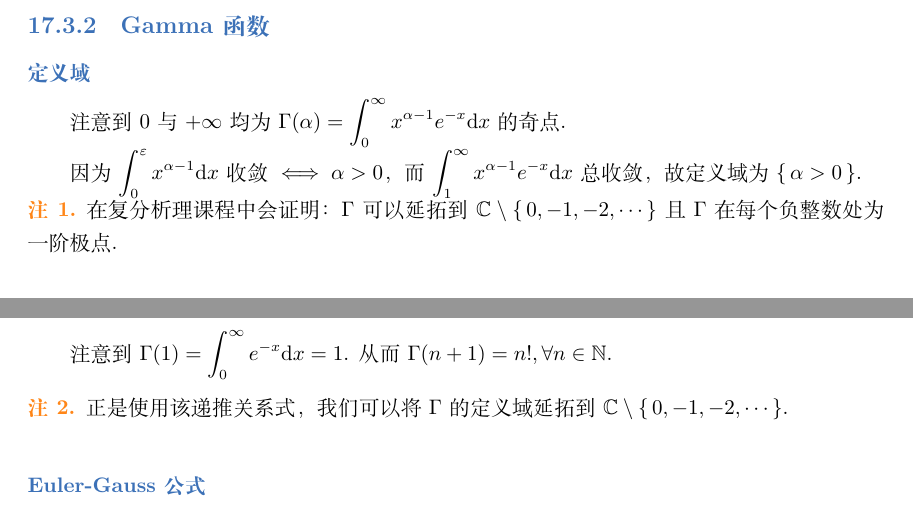
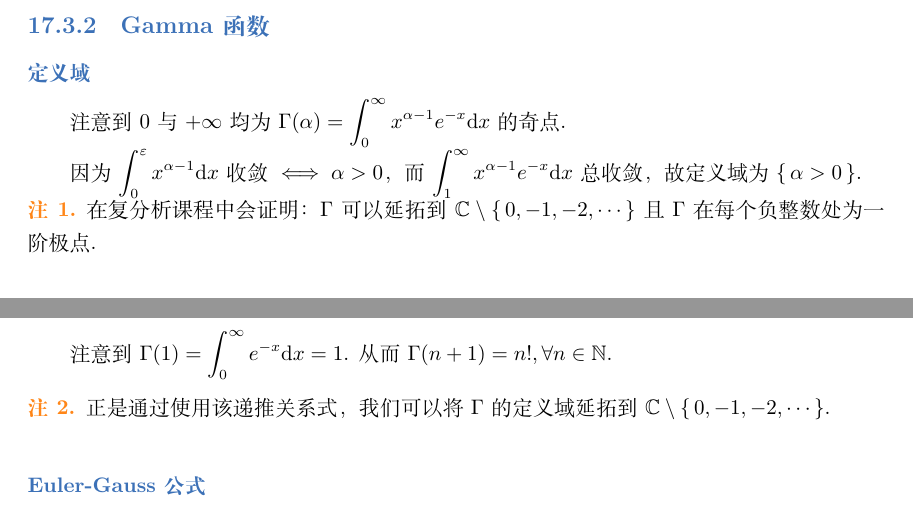
Before and after one commit to tjy467/Analysis-Zorich-LaTeX, a LaTeX document (main.tex, which reads 17.3.tex): two parts of pages 149 and 150 of 151, joined at a grey line, cut so that both start at the same text. Compiled offline with XeLaTeX.

Commit message:
fix typo

```diff
--- a/17.3.tex
+++ b/17.3.tex
@@ -86,7 +86,7 @@ $$
 因为 $\displaystyle\int_0^\eps x^{\alpha-1}\dd x$ 收敛 $\iff\alpha>0$，而 $\displaystyle\int_1^\infty x^{\alpha-1}e^{-x}\dd x$ 总收敛，故定义域为 $\set{\alpha>0}$.
 
 \begin{hint}
-    在复分析理课程中会证明：$\Gamma$ 可以延拓到 $\mathbb{C}\setminus\set{0,-1,-2,\cdots}$ 且 $\Gamma$ 在每个负整数处为一阶极点.
+    在复分析课程中会证明：$\Gamma$ 可以延拓到 $\mathbb{C}\setminus\set{0,-1,-2,\cdots}$ 且 $\Gamma$ 在每个负整数处为一阶极点.
 \end{hint}
 
 \mysubsubsection{光滑性与导数公式}
@@ -141,7 +141,7 @@ $$
 注意到 $\Gamma(1)=\displaystyle\int_0^\infty e^{-x}\dd x=1$. 从而 $\Gamma(n+1)=n!,\forall n\in\mathbb{N}$.
 
 \begin{hint}
-    正是使用该递推关系式，我们可以将 $\Gamma$ 的定义域延拓到 $\mathbb{C}\setminus\set{0,-1,-2,\cdots}$.
+    正是通过使用该递推关系式，我们可以将 $\Gamma$ 的定义域延拓到 $\mathbb{C}\setminus\set{0,-1,-2,\cdots}$.
 \end{hint}
 
 \mysubsubsection{Euler-Gauss 公式}
```
